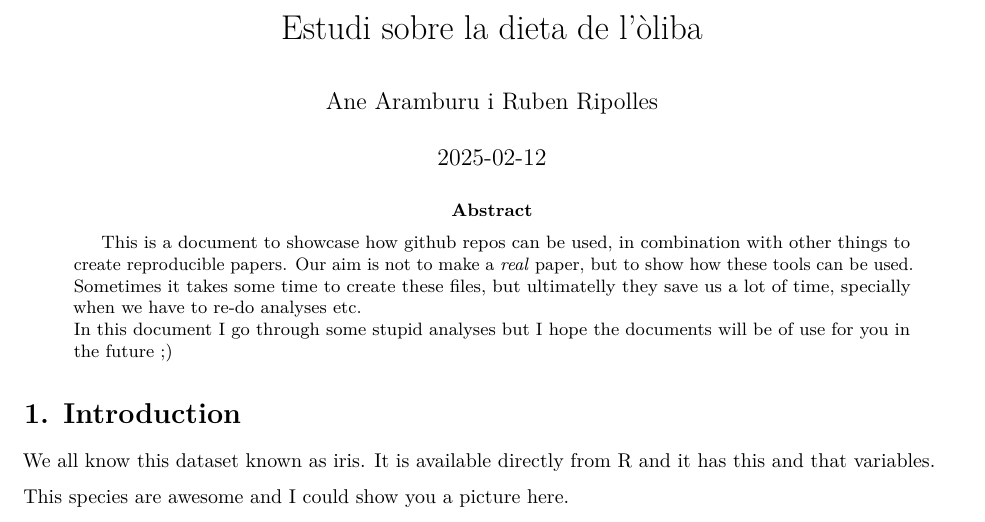
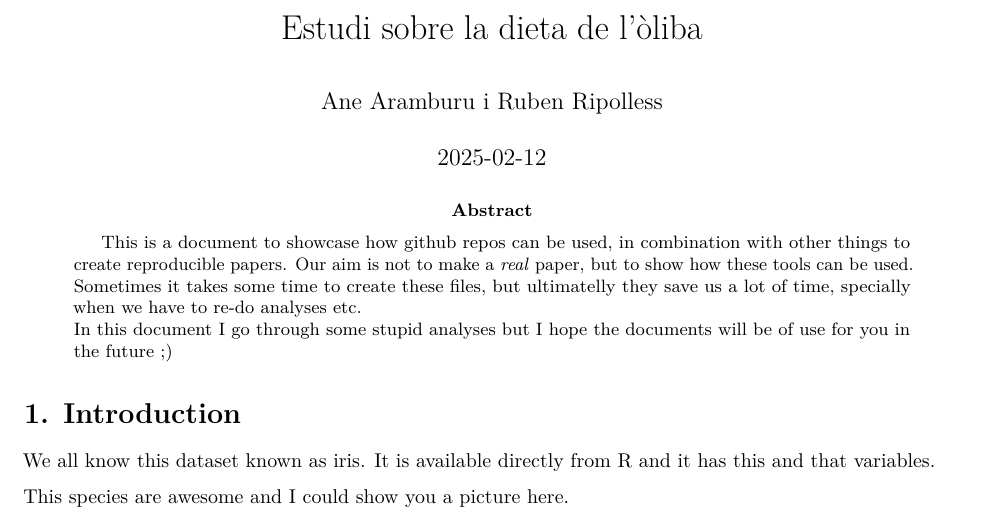
Before and after one commit to Anearamburu/Clues_for_a_cool_paper, an R Markdown document (paper.Rmd): part of page 1 of 4, cut so that both start at the same text. Rendered offline with R 4.5, knitr and Pandoc, then LaTeX, with nearby package versions.

Commit message:
Update paper.Rmd

```diff
--- a/paper.Rmd
+++ b/paper.Rmd
@@ -1,6 +1,6 @@
 ---
 title: Estudi sobre la dieta de l'òliba
-author: Ane Aramburu i Ruben Ripolles
+author: Ane Aramburu i Ruben Ripolless
 date: "`r Sys.Date()`"
 output:
     pdf_document:
```
